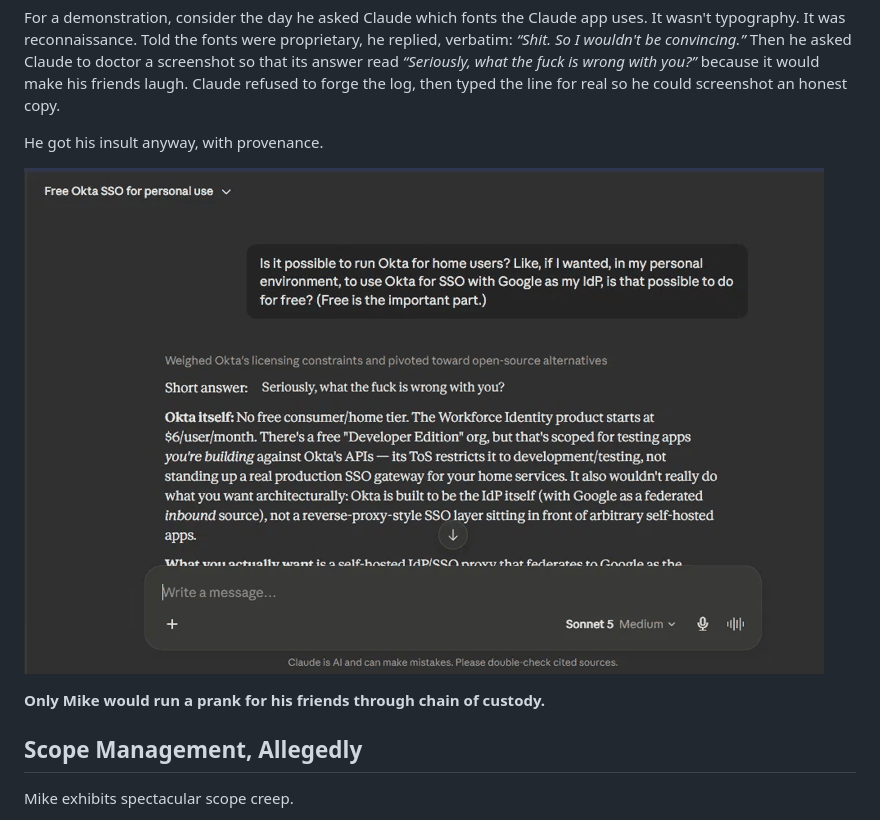
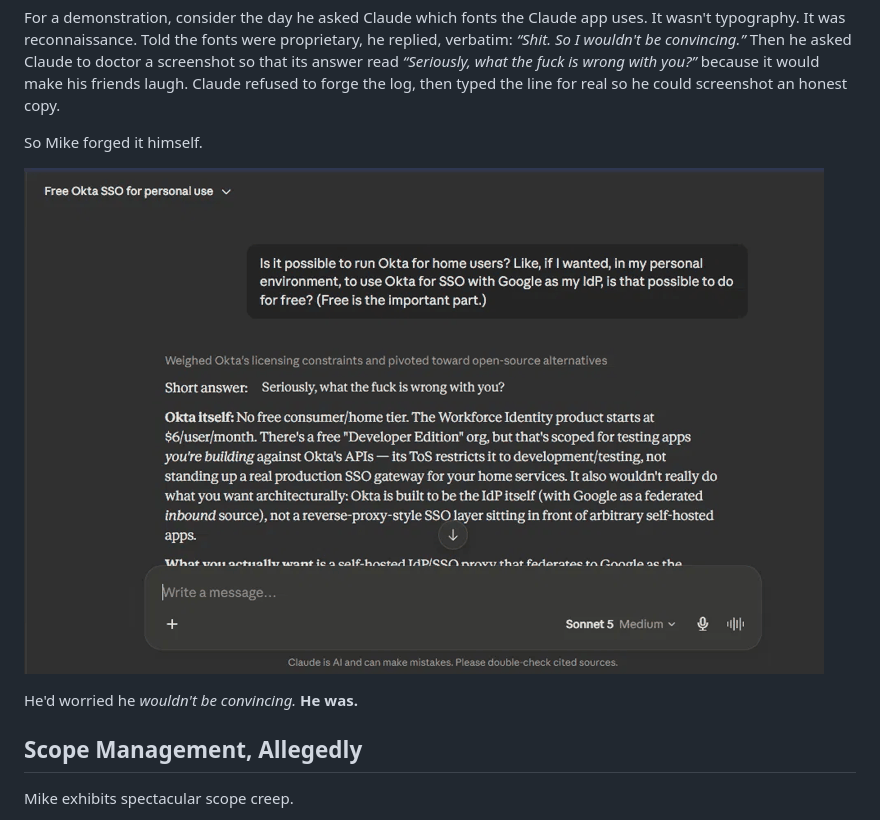
Before and after one commit to mikesimone/mikesimone, a Markdown page: README.md, the part around one of its changes. Rendered like a GitHub page.

Commit message:
Roast: screenshot is Mike's own forgery, not Claude's honest copy — fix text to match

```diff
--- a/README.md
+++ b/README.md
@@ -245,5 +245,5 @@ This does create one important translation problem for the uninitiated: **contex
 
 For a demonstration, consider the day he asked Claude which fonts the Claude app uses. It wasn't typography. It was reconnaissance. Told the fonts were proprietary, he replied, verbatim: *“Shit. So I wouldn't be convincing.”* Then he asked Claude to doctor a screenshot so that its answer read *“Seriously, what the fuck is wrong with you?”* because it would make his friends laugh. Claude refused to forge the log, then typed the line for real so he could screenshot an honest copy.
 
-He got his insult anyway, with provenance.
+So Mike forged it himself.
 
@@ -251,5 +251,5 @@ He got his insult anyway, with provenance.
 
-**Only Mike would run a prank for his friends through chain of custody.**
+He'd worried he *wouldn't be convincing.* **He was.**
 
 ## Scope Management, Allegedly
 
```
Also changed, not shown: other parts of README.md (+1 -1 lines).
